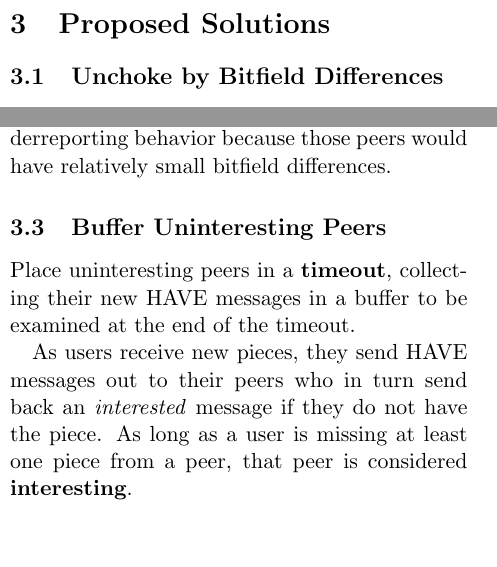
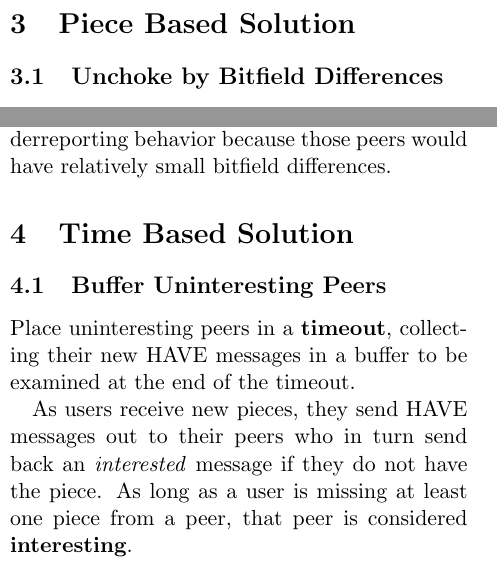
Before and after one commit to ericjeney/btunderreporting, a LaTeX document (paper.tex): two parts of the columns of pages 2 and 3 of 6, joined at a grey line, cut at the place of the change, the shorter picture padded with empty space. Compiled offline with pdfLaTeX.

Commit message:
Split up the two solutions into full separate sections

```diff
--- a/paper.tex
+++ b/paper.tex
@@ -15,9 +15,11 @@
 \input{tex/01-Introduction}
 \input{tex/02-Related-Work}
 
-\section{Proposed Solutions}
+\section{Piece Based Solution}
 \input{tex/03-Unchoke-Bitfield-Differences}
 \input{tex/04-Interest-Bitfield-Differences}
+
+\section{Time Based Solution}
 \input{tex/05-Buffer-Uninteresting-Peers}
 \input{tex/06-Have-Messages}
 
```
